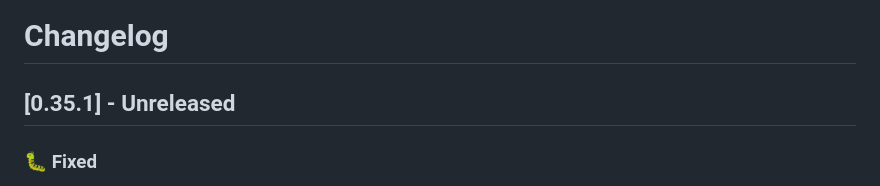
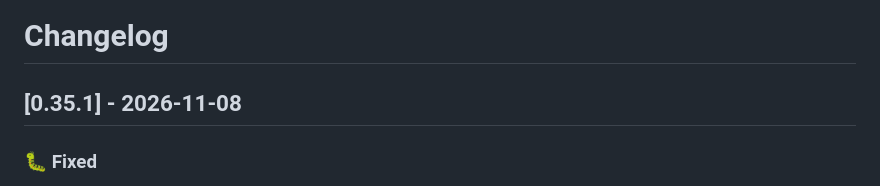
Before and after one commit to dragginzgame/shared-tooling, a Markdown page: CHANGELOG.md, the part around the change. Drawn GitHub-style.

Commit message:
Release 0.35.1

```diff
--- a/CHANGELOG.md
+++ b/CHANGELOG.md
@@ -1,6 +1,6 @@
 # Changelog
 
-## [0.35.1] - Unreleased
+## [0.35.1] - 2026-11-08
 
 ### 🐛 Fixed
 
```
